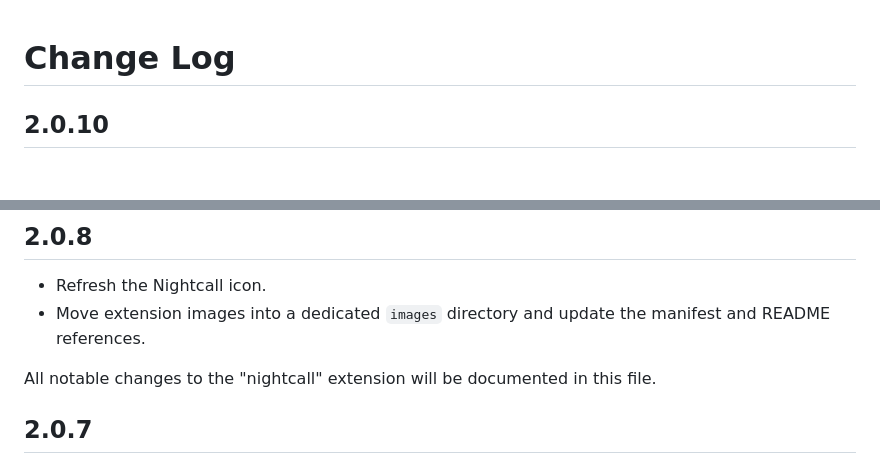
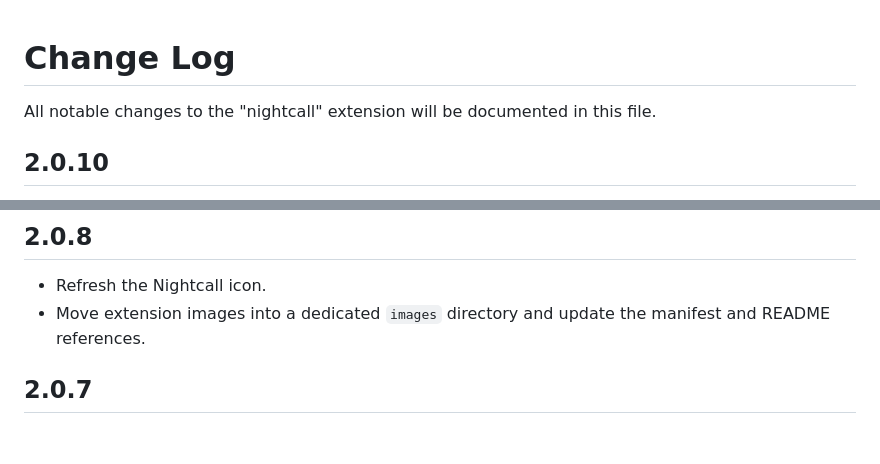
Before and after one commit to bpat86/nightcall-vscode-theme, a Markdown page: CHANGELOG.md, 2 parts joined by grey strips. Drawn GitHub-style; blank space fills up the shorter version.

```diff
--- a/CHANGELOG.md
+++ b/CHANGELOG.md
@@ -1,4 +1,6 @@
 # Change Log
+
+All notable changes to the "nightcall" extension will be documented in this file.
 
 ## 2.0.10
 
@@ -12,8 +14,6 @@
 
 - Refresh the Nightcall icon.
 - Move extension images into a dedicated `images` directory and update the manifest and README references.
-
-All notable changes to the "nightcall" extension will be documented in this file.
 
 ## 2.0.7
 
```
